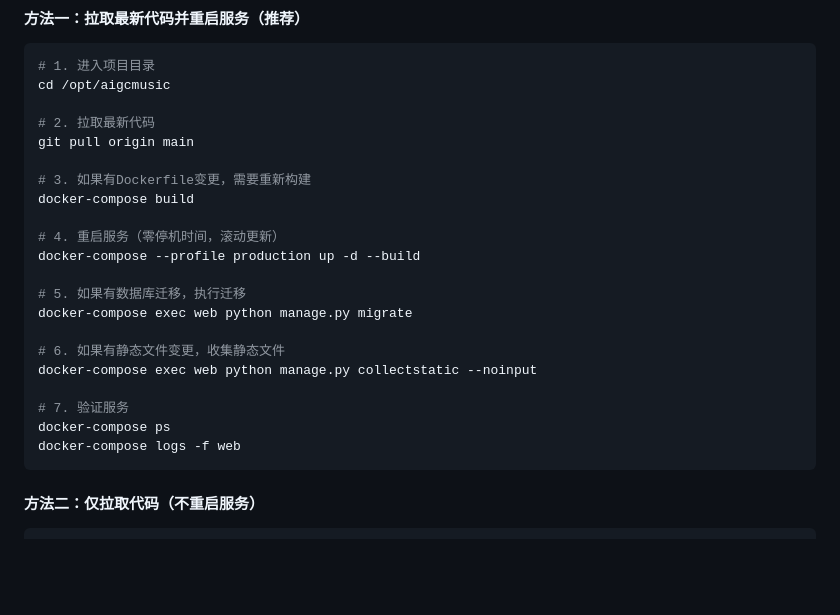
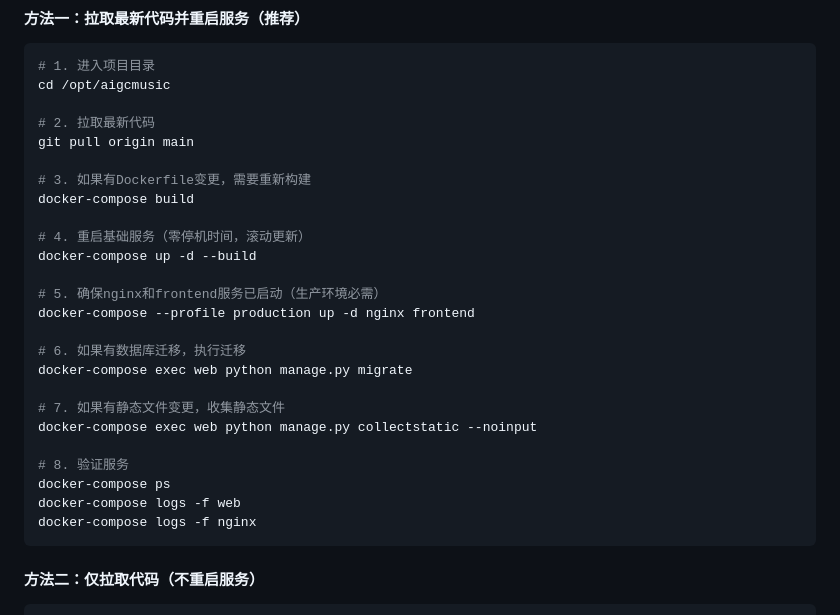
Before and after one commit to wotu2038/AigcMusic, a Markdown page: README.md, the part around one of its changes. Rendered like a GitHub page; blank space fills up the shorter version.

````diff
--- a/README.md
+++ b/README.md
@@ -436,18 +478,22 @@ git pull origin main
 # 3. 如果有Dockerfile变更，需要重新构建
 docker-compose build
 
-# 4. 重启服务（零停机时间，滚动更新）
-docker-compose --profile production up -d --build
+# 4. 重启基础服务（零停机时间，滚动更新）
+docker-compose up -d --build
 
-# 5. 如果有数据库迁移，执行迁移
+# 5. 确保nginx和frontend服务已启动（生产环境必需）
+docker-compose --profile production up -d nginx frontend
+
+# 6. 如果有数据库迁移，执行迁移
 docker-compose exec web python manage.py migrate
 
-# 6. 如果有静态文件变更，收集静态文件
+# 7. 如果有静态文件变更，收集静态文件
 docker-compose exec web python manage.py collectstatic --noinput
 
-# 7. 验证服务
+# 8. 验证服务
 docker-compose ps
 docker-compose logs -f web
+docker-compose logs -f nginx
 ```
 
 #### 方法二：仅拉取代码（不重启服务）
````
Also changed, not shown: other parts of README.md (+44 -2 lines).
